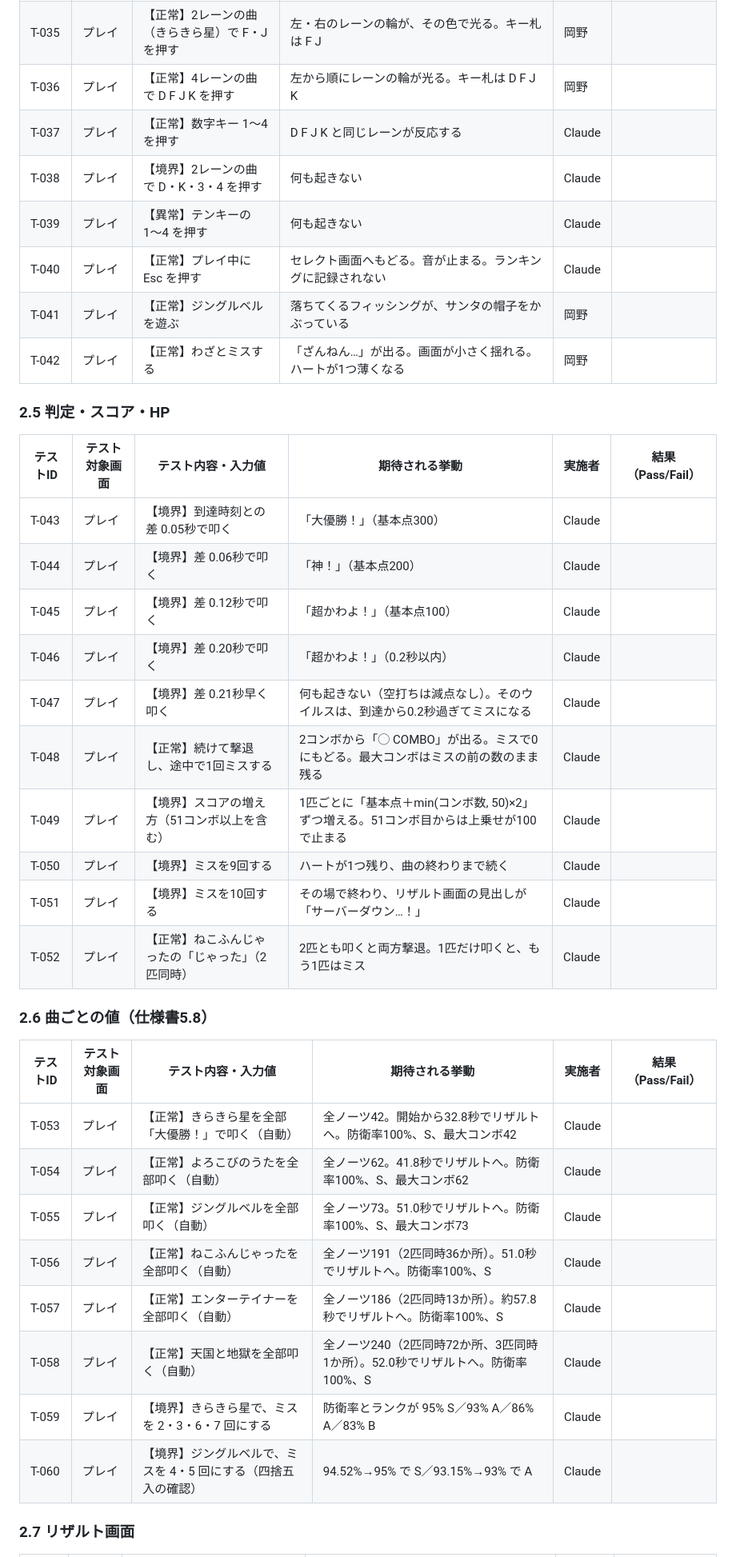
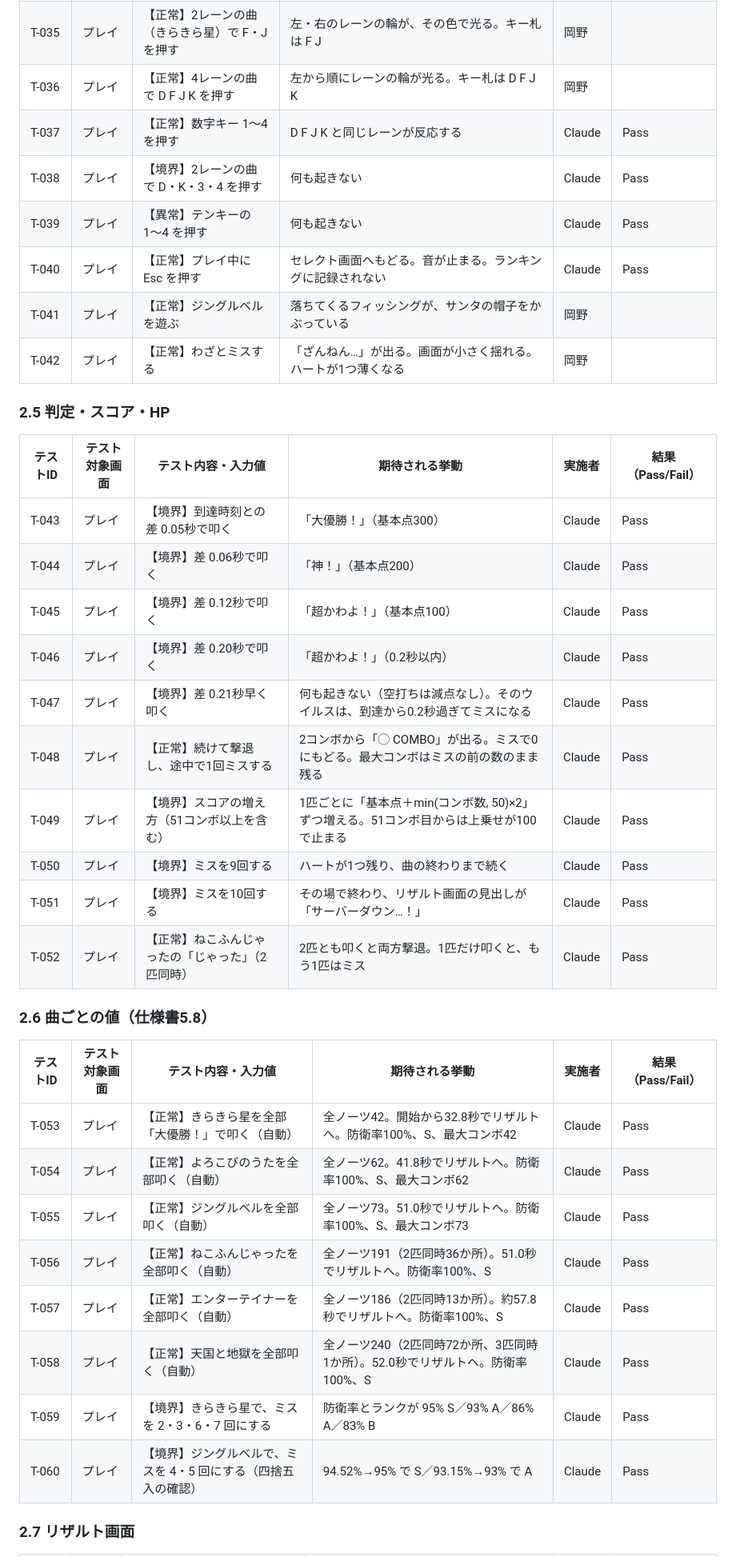
Before and after one commit to norigoe/terafes_03, a Markdown page: docs/terafes_03_05_テスト仕様書.md, the part around one of its changes. Shown at 80% size. GitHub-like rendering.

Commit message:
テスト仕様書：ここまでのテスト結果と集計を記入しました（残りは岡野さん担当分）

```diff
--- a/docs/terafes_03_05_テスト仕様書.md
+++ b/docs/terafes_03_05_テスト仕様書.md
@@ -86,9 +86,9 @@
 | T-035 | プレイ | 【正常】2レーンの曲（きらきら星）で F・J を押す | 左・右のレーンの輪が、その色で光る。キー札は F J | 岡野 |  |
 | T-036 | プレイ | 【正常】4レーンの曲で D F J K を押す | 左から順にレーンの輪が光る。キー札は D F J K | 岡野 |  |
-| T-037 | プレイ | 【正常】数字キー 1〜4 を押す | D F J K と同じレーンが反応する | Claude |  |
-| T-038 | プレイ | 【境界】2レーンの曲で D・K・3・4 を押す | 何も起きない | Claude |  |
-| T-039 | プレイ | 【異常】テンキーの 1〜4 を押す | 何も起きない | Claude |  |
-| T-040 | プレイ | 【正常】プレイ中に Esc を押す | セレクト画面へもどる。音が止まる。ランキングに記録されない | Claude |  |
+| T-037 | プレイ | 【正常】数字キー 1〜4 を押す | D F J K と同じレーンが反応する | Claude | Pass |
+| T-038 | プレイ | 【境界】2レーンの曲で D・K・3・4 を押す | 何も起きない | Claude | Pass |
+| T-039 | プレイ | 【異常】テンキーの 1〜4 を押す | 何も起きない | Claude | Pass |
+| T-040 | プレイ | 【正常】プレイ中に Esc を押す | セレクト画面へもどる。音が止まる。ランキングに記録されない | Claude | Pass |
 | T-041 | プレイ | 【正常】ジングルベルを遊ぶ | 落ちてくるフィッシングが、サンタの帽子をかぶっている | 岡野 |  |
 | T-042 | プレイ | 【正常】わざとミスする | 「ざんねん…」が出る。画面が小さく揺れる。ハートが1つ薄くなる | 岡野 |  |
 
@@ -96,29 +96,29 @@
 
 | テストID | テスト対象画面 | テスト内容・入力値 | 期待される挙動 | 実施者 | 結果（Pass/Fail） |
 | --- | --- | --- | --- | --- | --- |
-| T-043 | プレイ | 【境界】到達時刻との差 0.05秒で叩く | 「大優勝！」（基本点300） | Claude |  |
-| T-044 | プレイ | 【境界】差 0.06秒で叩く | 「神！」（基本点200） | Claude |  |
-| T-045 | プレイ | 【境界】差 0.12秒で叩く | 「超かわよ！」（基本点100） | Claude |  |
-| T-046 | プレイ | 【境界】差 0.20秒で叩く | 「超かわよ！」（0.2秒以内） | Claude |  |
-| T-047 | プレイ | 【境界】差 0.21秒早く叩く | 何も起きない（空打ちは減点なし）。そのウイルスは、到達から0.2秒過ぎてミスになる | Claude |  |
-| T-048 | プレイ | 【正常】続けて撃退し、途中で1回ミスする | 2コンボから「◯ COMBO」が出る。ミスで0にもどる。最大コンボはミスの前の数のまま残る | Claude |  |
-| T-049 | プレイ | 【境界】スコアの増え方（51コンボ以上を含む） | 1匹ごとに「基本点＋min(コンボ数, 50)×2」ずつ増える。51コンボ目からは上乗せが100で止まる | Claude |  |
-| T-050 | プレイ | 【境界】ミスを9回する | ハートが1つ残り、曲の終わりまで続く | Claude |  |
-| T-051 | プレイ | 【境界】ミスを10回する | その場で終わり、リザルト画面の見出しが「サーバーダウン…！」 | Claude |  |
-| T-052 | プレイ | 【正常】ねこふんじゃったの「じゃった」（2匹同時） | 2匹とも叩くと両方撃退。1匹だけ叩くと、もう1匹はミス | Claude |  |
+| T-043 | プレイ | 【境界】到達時刻との差 0.05秒で叩く | 「大優勝！」（基本点300） | Claude | Pass |
+| T-044 | プレイ | 【境界】差 0.06秒で叩く | 「神！」（基本点200） | Claude | Pass |
+| T-045 | プレイ | 【境界】差 0.12秒で叩く | 「超かわよ！」（基本点100） | Claude | Pass |
+| T-046 | プレイ | 【境界】差 0.20秒で叩く | 「超かわよ！」（0.2秒以内） | Claude | Pass |
+| T-047 | プレイ | 【境界】差 0.21秒早く叩く | 何も起きない（空打ちは減点なし）。そのウイルスは、到達から0.2秒過ぎてミスになる | Claude | Pass |
+| T-048 | プレイ | 【正常】続けて撃退し、途中で1回ミスする | 2コンボから「◯ COMBO」が出る。ミスで0にもどる。最大コンボはミスの前の数のまま残る | Claude | Pass |
+| T-049 | プレイ | 【境界】スコアの増え方（51コンボ以上を含む） | 1匹ごとに「基本点＋min(コンボ数, 50)×2」ずつ増える。51コンボ目からは上乗せが100で止まる | Claude | Pass |
+| T-050 | プレイ | 【境界】ミスを9回する | ハートが1つ残り、曲の終わりまで続く | Claude | Pass |
+| T-051 | プレイ | 【境界】ミスを10回する | その場で終わり、リザルト画面の見出しが「サーバーダウン…！」 | Claude | Pass |
+| T-052 | プレイ | 【正常】ねこふんじゃったの「じゃった」（2匹同時） | 2匹とも叩くと両方撃退。1匹だけ叩くと、もう1匹はミス | Claude | Pass |
 
 ### 2.6 曲ごとの値（仕様書5.8）
 
 | テストID | テスト対象画面 | テスト内容・入力値 | 期待される挙動 | 実施者 | 結果（Pass/Fail） |
 | --- | --- | --- | --- | --- | --- |
-| T-053 | プレイ | 【正常】きらきら星を全部「大優勝！」で叩く（自動） | 全ノーツ42。開始から32.8秒でリザルトへ。防衛率100%、S、最大コンボ42 | Claude |  |
-| T-054 | プレイ | 【正常】よろこびのうたを全部叩く（自動） | 全ノーツ62。41.8秒でリザルトへ。防衛率100%、S、最大コンボ62 | Claude |  |
-| T-055 | プレイ | 【正常】ジングルベルを全部叩く（自動） | 全ノーツ73。51.0秒でリザルトへ。防衛率100%、S、最大コンボ73 | Claude |  |
-| T-056 | プレイ | 【正常】ねこふんじゃったを全部叩く（自動） | 全ノーツ191（2匹同時36か所）。51.0秒でリザルトへ。防衛率100%、S | Claude |  |
-| T-057 | プレイ | 【正常】エンターテイナーを全部叩く（自動） | 全ノーツ186（2匹同時13か所）。約57.8秒でリザルトへ。防衛率100%、S | Claude |  |
-| T-058 | プレイ | 【正常】天国と地獄を全部叩く（自動） | 全ノーツ240（2匹同時72か所、3匹同時1か所）。52.0秒でリザルトへ。防衛率100%、S | Claude |  |
-| T-059 | プレイ | 【境界】きらきら星で、ミスを 2・3・6・7 回にする | 防衛率とランクが 95% S／93% A／86% A／83% B | Claude |  |
-| T-060 | プレイ | 【境界】ジングルベルで、ミスを 4・5 回にする（四捨五入の確認） | 94.52%→95% で S／93.15%→93% で A | Claude |  |
+| T-053 | プレイ | 【正常】きらきら星を全部「大優勝！」で叩く（自動） | 全ノーツ42。開始から32.8秒でリザルトへ。防衛率100%、S、最大コンボ42 | Claude | Pass |
+| T-054 | プレイ | 【正常】よろこびのうたを全部叩く（自動） | 全ノーツ62。41.8秒でリザルトへ。防衛率100%、S、最大コンボ62 | Claude | Pass |
+| T-055 | プレイ | 【正常】ジングルベルを全部叩く（自動） | 全ノーツ73。51.0秒でリザルトへ。防衛率100%、S、最大コンボ73 | Claude | Pass |
+| T-056 | プレイ | 【正常】ねこふんじゃったを全部叩く（自動） | 全ノーツ191（2匹同時36か所）。51.0秒でリザルトへ。防衛率100%、S | Claude | Pass |
+| T-057 | プレイ | 【正常】エンターテイナーを全部叩く（自動） | 全ノーツ186（2匹同時13か所）。約57.8秒でリザルトへ。防衛率100%、S | Claude | Pass |
+| T-058 | プレイ | 【正常】天国と地獄を全部叩く（自動） | 全ノーツ240（2匹同時72か所、3匹同時1か所）。52.0秒でリザルトへ。防衛率100%、S | Claude | Pass |
+| T-059 | プレイ | 【境界】きらきら星で、ミスを 2・3・6・7 回にする | 防衛率とランクが 95% S／93% A／86% A／83% B | Claude | Pass |
+| T-060 | プレイ | 【境界】ジングルベルで、ミスを 4・5 回にする（四捨五入の確認） | 94.52%→95% で S／93.15%→93% で A | Claude | Pass |
 
 ### 2.7 リザルト画面
 
```
Also changed, not shown: other parts of docs/terafes_03_05_テスト仕様書.md (+104 -81 lines).
